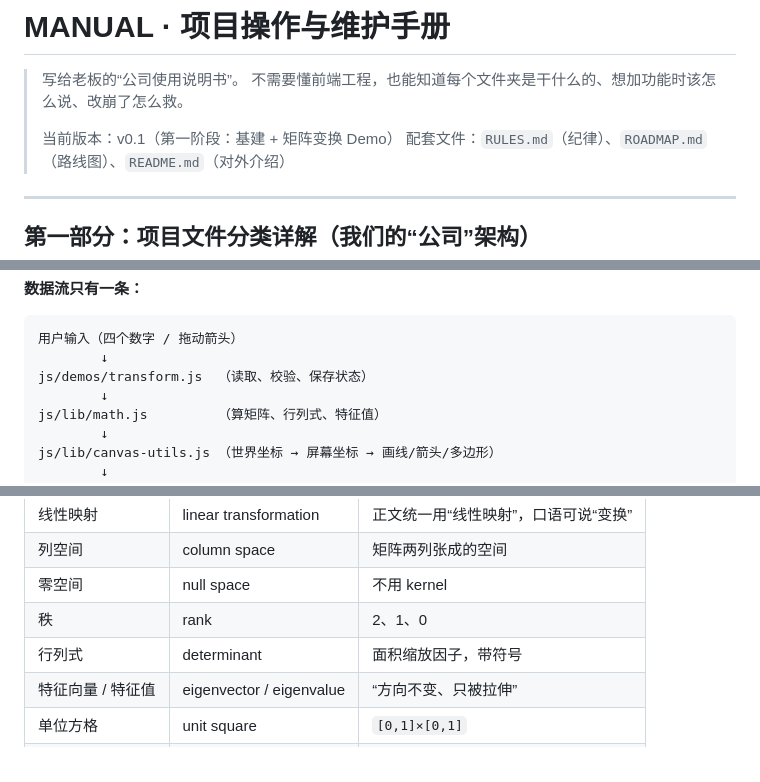
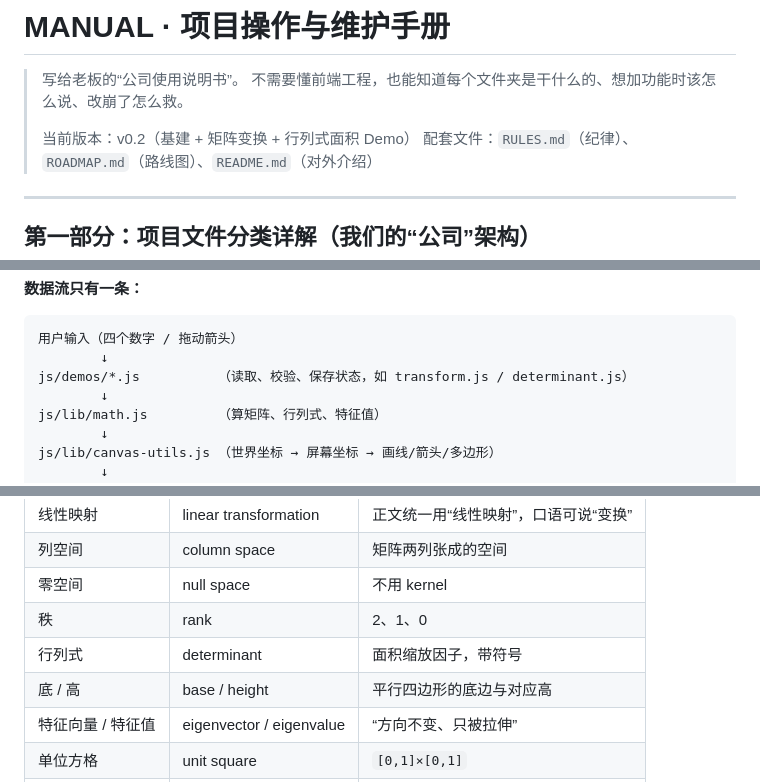
Before and after one commit to mffy3/LinearAlgebra, a Markdown page: MANUAL.md, 3 parts joined by grey strips. GitHub-like rendering.

````diff
--- a/MANUAL.md
+++ b/MANUAL.md
@@ -3,7 +3,7 @@
 > 写给老板的“公司使用说明书”。
 > 不需要懂前端工程，也能知道每个文件夹是干什么的、想加功能时该怎么说、改崩了怎么救。
 >
-> 当前版本：v0.1（第一阶段：基建 + 矩阵变换 Demo）
+> 当前版本：v0.2（基建 + 矩阵变换 + 行列式面积 Demo）
 > 配套文件：`RULES.md`（纪律）、`ROADMAP.md`（路线图）、`README.md`（对外介绍）
 
 ---
@@ -105,7 +107,7 @@
 ```text
 用户输入（四个数字 / 拖动箭头）
         ↓
-js/demos/transform.js  （读取、校验、保存状态）
+js/demos/*.js          （读取、校验、保存状态，如 transform.js / determinant.js）
         ↓
 js/lib/math.js         （算矩阵、行列式、特征值）
         ↓
@@ -284,6 +283,7 @@ Uncaught TypeError: ...
 | 零空间 | null space | 不用 kernel |
 | 秩 | rank | 2、1、0 |
 | 行列式 | determinant | 面积缩放因子，带符号 |
+| 底 / 高 | base / height | 平行四边形的底边与对应高 |
 | 特征向量 / 特征值 | eigenvector / eigenvalue | “方向不变、只被拉伸” |
 | 单位方格 | unit square | `[0,1]×[0,1]` |
 | 单位圆 | unit circle | 变换后成为椭圆 |
````
Also changed, not shown: other parts of MANUAL.md (+11 -12 lines), README.md (+12 -11 lines), ROADMAP.md (+14 -10 lines), assets/images/determinant-demo.png (added), 6 other files.
